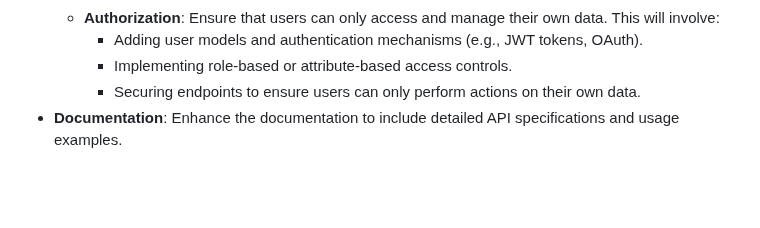
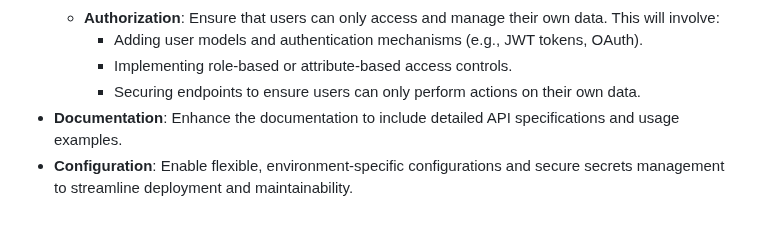
Before and after one commit to ninjaasmoke/summber-break, a Markdown page: app/README.md, the part around the change. Drawn GitHub-style; blank space fills up the shorter version.

Commit message:
feat: Update documentation to include Configuration in future improvements

```diff
--- a/app/README.md
+++ b/app/README.md
@@ -74,3 +74,4 @@ The application will start at `http://127.0.0.1:5000`.
         - Implementing role-based or attribute-based access controls.
         - Securing endpoints to ensure users can only perform actions on their own data.
 - **Documentation**: Enhance the documentation to include detailed API specifications and usage examples.
+- **Configuration**: Enable flexible, environment-specific configurations and secure secrets management to streamline deployment and maintainability.
```
